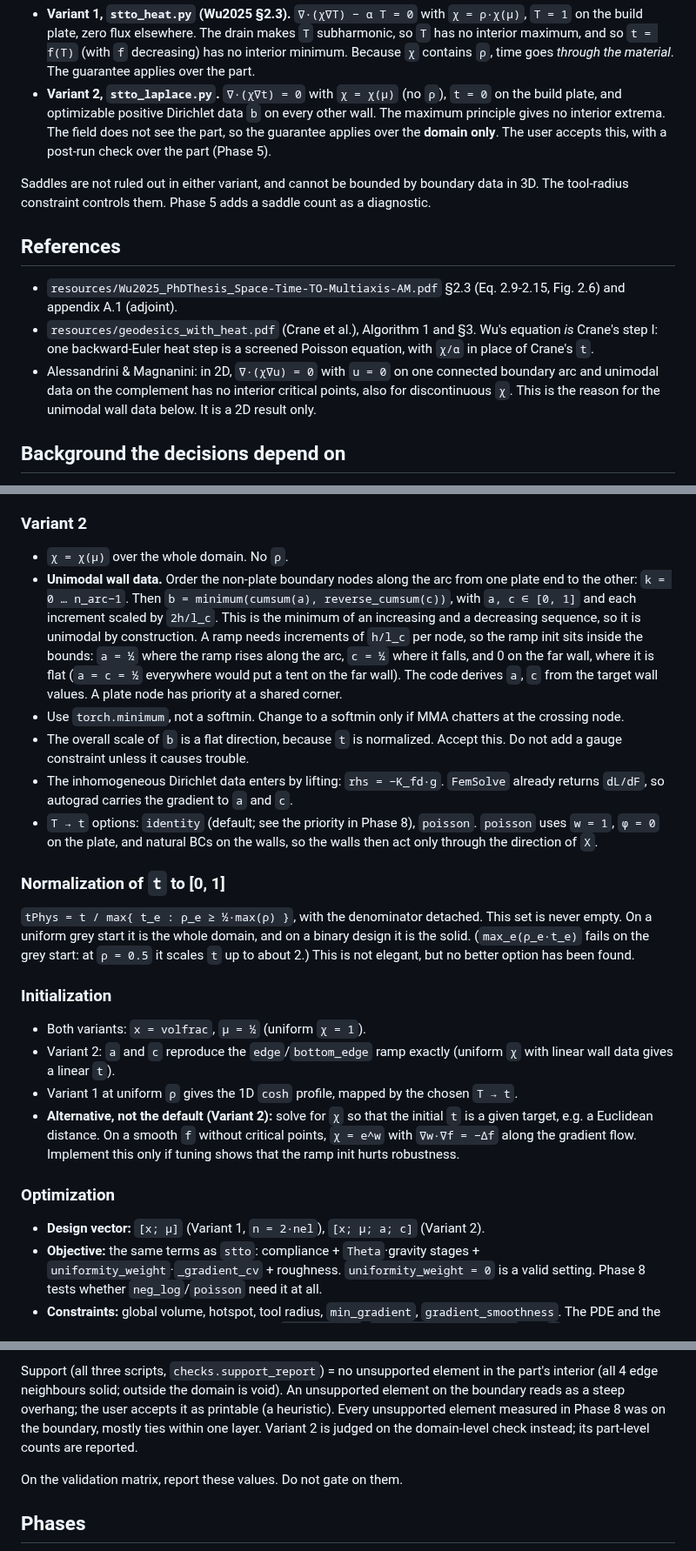
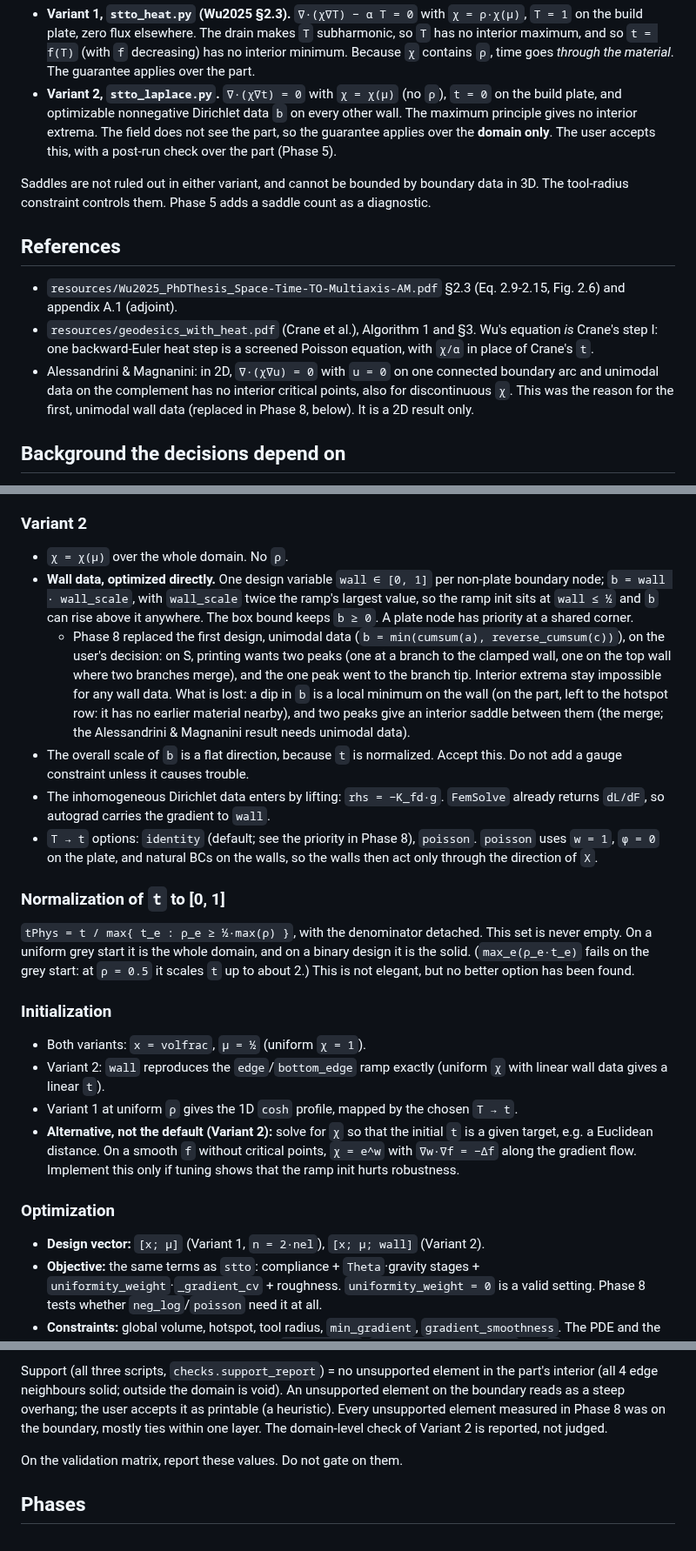
Before and after one commit to jesse-li-agent-projects/spacetime-topology-optimization, a Markdown page: plans/virtual_heat_timefield.md, 3 parts joined by grey strips. Shown at 87% size. Drawn GitHub-style.

Commit message:
plans: Variant 2 wall data optimized directly, support judged over the part
Co-Authored-By: Claude Opus 5.5 <noreply@anthropic.com>
Claude-Session: https://claude.ai/code/session_01PiQ7Yi8Vw1i7amA9Pbf4zS

```diff
--- a/plans/virtual_heat_timefield.md
+++ b/plans/virtual_heat_timefield.md
@@ -41,10 +41,10 @@ configuration of `stto.py`:
   minimum. Because `χ` contains `ρ`, time goes *through the material*. The guarantee
   applies over the part.
 - **Variant 2, `stto_laplace.py`.** `∇·(χ∇t) = 0` with `χ = χ(μ)` (no `ρ`), `t = 0` on
-  the build plate, and optimizable positive Dirichlet data `b` on every other wall. The
-  maximum principle gives no interior extrema. The field does not see the part, so the
-  guarantee applies over the **domain only**. The user accepts this, with a post-run
-  check over the part (Phase 5).
+  the build plate, and optimizable nonnegative Dirichlet data `b` on every other wall.
+  The maximum principle gives no interior extrema. The field does not see the part, so
+  the guarantee applies over the **domain only**. The user accepts this, with a
+  post-run check over the part (Phase 5).
 
 Saddles are not ruled out in either variant, and cannot be bounded by boundary data in
 3D. The tool-radius constraint controls them. Phase 5 adds a saddle count as a
@@ -59,8 +59,8 @@ diagnostic.
   equation, with `χ/α` in place of Crane's `t`.
 - Alessandrini & Magnanini: in 2D, `∇·(χ∇u) = 0` with `u = 0` on one connected
   boundary arc and unimodal data on the complement has no interior critical points,
-  also for discontinuous `χ`. This is the reason for the unimodal wall data below. It
-  is a 2D result only.
+  also for discontinuous `χ`. This was the reason for the first, unimodal wall data
+  (replaced in Phase 8, below). It is a 2D result only.
 
 ## Background the decisions depend on
 
@@ -155,21 +155,22 @@ relative change of `χ` at any value.
 ### Variant 2
 
 - `χ = χ(μ)` over the whole domain. No `ρ`.
-- **Unimodal wall data.** Order the non-plate boundary nodes along the arc from one
-  plate end to the other: `k = 0 … n_arc−1`. Then
-  `b = minimum(cumsum(a), reverse_cumsum(c))`, with `a, c ∈ [0, 1]` and each increment
-  scaled by `2h/l_c`. This is the minimum of an increasing and a decreasing sequence,
-  so it is unimodal by construction. A ramp needs increments of `h/l_c` per node, so
-  the ramp init sits inside the bounds: `a = ½` where the ramp rises along the arc,
-  `c = ½` where it falls, and 0 on the far wall, where it is flat (`a = c = ½`
-  everywhere would put a tent on the far wall). The code derives `a`, `c` from the
-  target wall values. A plate node has priority at a shared corner.
-- Use `torch.minimum`, not a softmin. Change to a softmin only if MMA chatters at the
-  crossing node.
+- **Wall data, optimized directly.** One design variable `wall ∈ [0, 1]` per non-plate
+  boundary node; `b = wall · wall_scale`, with `wall_scale` twice the ramp's largest
+  value, so the ramp init sits at `wall ≤ ½` and `b` can rise above it anywhere. The
+  box bound keeps `b ≥ 0`. A plate node has priority at a shared corner.
+  - Phase 8 replaced the first design, unimodal data (`b = min(cumsum(a),
+    reverse_cumsum(c))`), on the user's decision: on S, printing wants two peaks (one at
+    a branch to the clamped wall, one on the top wall where two branches merge), and
+    the one peak went to the branch tip. Interior extrema stay impossible for any wall
+    data. What is lost: a dip in `b` is a local minimum on the wall (on the part, left
+    to the hotspot row: it has no earlier material nearby), and two peaks give an
+    interior saddle between them (the merge; the Alessandrini & Magnanini result needs
+    unimodal data).
 - The overall scale of `b` is a flat direction, because `t` is normalized. Accept this.
   Do not add a gauge constraint unless it causes trouble.
 - The inhomogeneous Dirichlet data enters by lifting: `rhs = −K_fd·g`. `FemSolve`
-  already returns `dL/dF`, so autograd carries the gradient to `a` and `c`.
+  already returns `dL/dF`, so autograd carries the gradient to `wall`.
 - `T → t` options: `identity` (default; see the priority in Phase 8), `poisson`.
   `poisson` uses `w = 1`, `φ = 0` on the
   plate, and natural BCs on the walls, so the walls then act only through the
@@ -185,7 +186,7 @@ to about 2.) This is not elegant, but no better option has been found.
 ### Initialization
 
 - Both variants: `x = volfrac`, `μ = ½` (uniform `χ = 1`).
-- Variant 2: `a` and `c` reproduce the `edge`/`bottom_edge` ramp exactly (uniform `χ`
+- Variant 2: `wall` reproduces the `edge`/`bottom_edge` ramp exactly (uniform `χ`
   with linear wall data gives a linear `t`).
 - Variant 1 at uniform `ρ` gives the 1D `cosh` profile, mapped by the chosen `T → t`.
 - **Alternative, not the default (Variant 2):** solve for `χ` so that the initial `t`
@@ -195,7 +196,7 @@ to about 2.) This is not elegant, but no better option has been found.
 
 ### Optimization
 
-- **Design vector:** `[x; μ]` (Variant 1, `n = 2·nel`), `[x; μ; a; c]` (Variant 2).
+- **Design vector:** `[x; μ]` (Variant 1, `n = 2·nel`), `[x; μ; wall]` (Variant 2).
 - **Objective:** the same terms as `stto`: compliance + `Theta`·gravity stages +
   `uniformity_weight`·`_gradient_cv` + roughness. `uniformity_weight = 0` is a valid
   setting. Phase 8 tests whether `neg_log`/`poisson` need it at all.
@@ -247,8 +248,8 @@ Support (all three scripts, `checks.support_report`) = no unsupported element in
 part's interior (all 4 edge neighbours solid; outside the domain is void). An
 unsupported element on the boundary reads as a steep overhang; the user accepts it as
 printable (a heuristic). Every unsupported element measured in Phase 8 was on the
-boundary, mostly ties within one layer. Variant 2 is judged on the domain-level check
-instead; its part-level counts are reported.
+boundary, mostly ties within one layer. The domain-level check of Variant 2 is
+reported, not judged.
 
 On the validation matrix, report these values. Do not gate on them.
 
```
